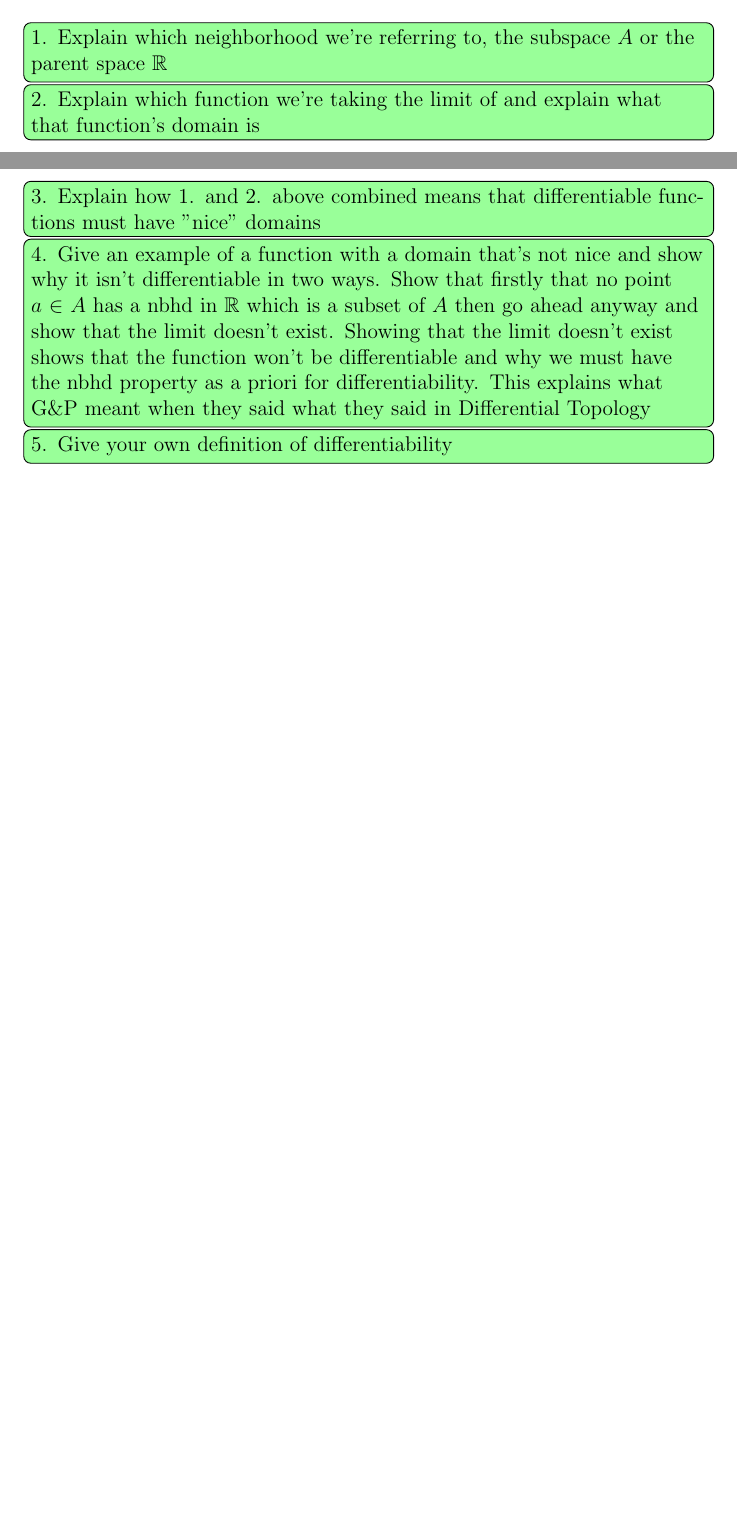
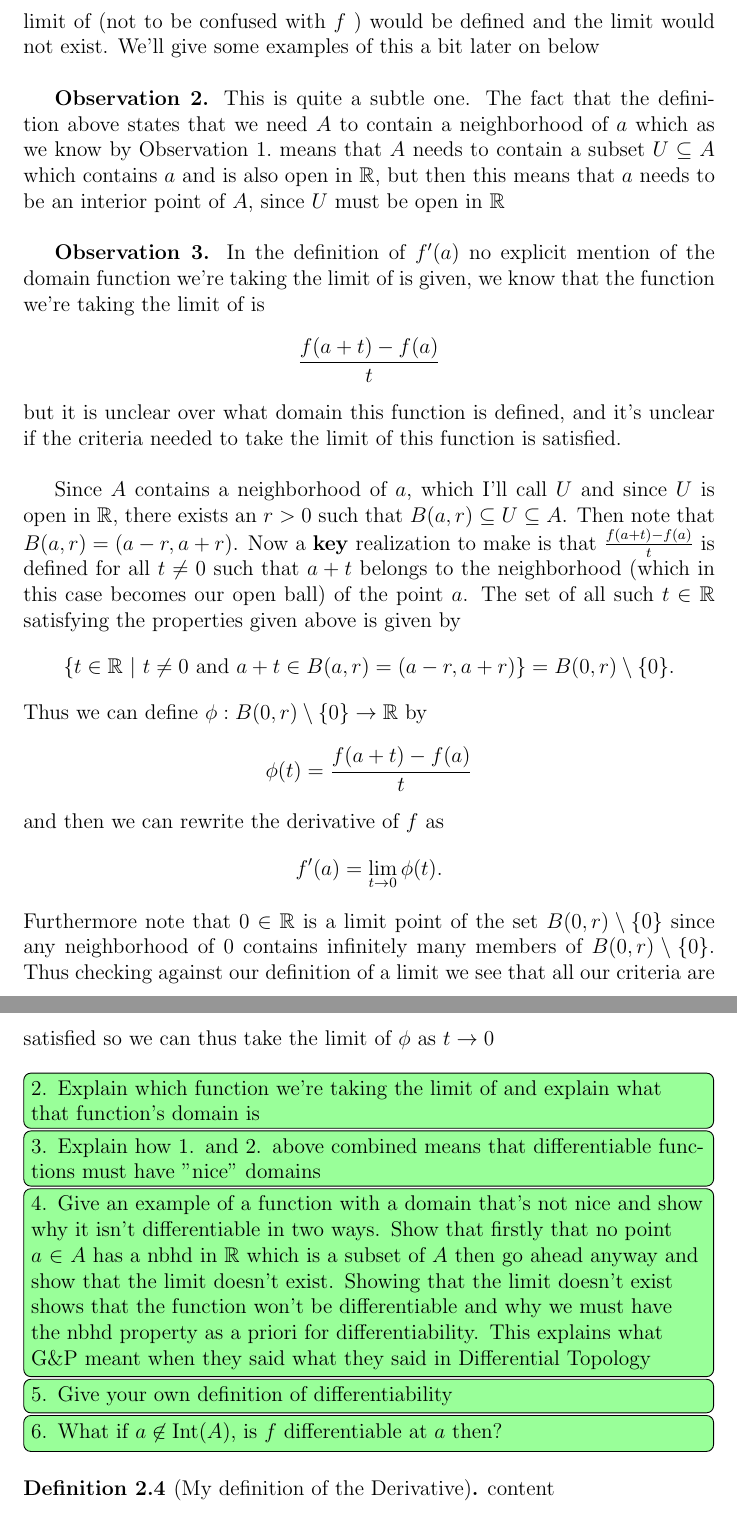
Before and after one commit to Shimal98/User-s-Guide-to-Calculus-in-R-n, a LaTeX paper (main.tex): two parts of pages 3 and 4 of 4 before the commit and two parts of pages 4 and 5 of 5 after it, joined at a grey line, cut at the place of the change, the shorter picture padded with empty space. Compiled offline with pdfLaTeX.

Commit message:
Major updates

```diff
--- a/main.tex
+++ b/main.tex
@@ -72,9 +74,26 @@
 
 	Understanding this definition will not only bridge the gap between high-school level mathematics and more advanced pure mathematics, but it will also give the reader an idea into the amount of mathematical maturity (e.g asking the simplest questions, which people sometimes say are silly questions) needed to truly understand concepts. Okay I'll shut up for now and proceed to unpack this definition. \\
 
-	\todo[inline, color=green!40]{1. Explain which neighborhood we're referring to, the subspace $A$ or the parent space $\mathbb{R}$}
+	\textbf{Observation 1.}  The neighbourhood of $a$ that Munkres is referring to is an open set $U \subseteq A$  containing $a$ that is open in $\mathbb{R}$ as opposed to $U$ being open in the subspace $A$. But what would happen if we wanted the neighborhood of $a$ to be an open set of the subspace $A$ as opposed to $\mathbb{R}$? Well then we could have all kinds of wacky domains on which the function  we're taking the limit of (not to be confused with $f$ ) would be defined and the limit would not exist. We'll give some examples of this a bit later on below \\
+
+	\textbf{Observation 2.} This is quite a subtle one. The fact that the definition above states that we need $A$ to contain a neighborhood of $a$ which as we know by Observation $1.$ means that $A$ needs to contain a subset $U \subseteq A$ which contains $a$ and is also open in $\mathbb{R}$, but then this means that $a$ needs to be an interior point of $A$, since $U$ must be open in $\mathbb{R}$ \\
+
+	\textbf{Observation 3.} In the definition of $f'(a)$ no explicit mention of the domain function we're taking the limit of is given, we know that the function we're taking the limit of is $$\frac{f(a+t) - f(a)}{t}$$ but it is unclear over what domain this function is defined, and it's unclear if the criteria needed to take the limit of this function is satisfied. \\
+
+	Since $A$ contains a neighborhood of $a$, which I'll call $U$ and since $U$ is open in $\mathbb{R}$, there exists an $r > 0$ such that $B(a, r) \subseteq U \subseteq A$.  Then note that $B(a, r) = (a-r, a+r)$. Now a \textbf{key} realization to make is that $\frac{f(a+t) - f(a)}{t}$ is defined for all $t \neq 0$ such that $a + t$ belongs to the neighborhood (which in this case becomes our open ball) of the point $a$.
+	The set of all such $t \in \mathbb{R}$ satisfying the properties given above is given by $$\{t \in \mathbb{R} \ | \  t\neq 0 \text{ and } a+t \in B(a, r) = (a-r, a+r)\} = B(0, r) \setminus \{0\}.$$ Thus we can define $\phi : B(0, r) \setminus \{0\} \to \mathbb{R}$ by $$\phi(t) = \frac{f(a+t) - f(a)}{t}$$ and then we can rewrite the derivative of $f$ as $$f'(a) = \lim_{t \to 0} \phi(t).$$ Furthermore note that $0 \in \mathbb{R}$ is a limit point of the set $B(0, r) \setminus \{0\}$ since any neighborhood of $0$ contains infinitely many members of $B(0, r) \setminus \{0\}$. Thus checking against our definition of a limit we see that all our criteria are satisfied so we can thus take the limit of $\phi$ as $t \to 0$\\
+
+
+
+
 	\todo[inline, color=green!40]{2. Explain which function we're taking the limit of and explain what that function's domain is}
 	\todo[inline, color=green!40]{3. Explain how 1. and 2. above combined means that differentiable functions must have "nice" domains}
 	\todo[inline, color=green!40]{4. Give an example of a function with a domain that's not nice and show why it isn't differentiable in two ways. Show that firstly that no point $a \in A$ has a nbhd in $\mathbb{R}$  which is  a subset of $A$ then go ahead anyway and show that the limit doesn't exist. Showing that the limit doesn't exist shows that the function won't be differentiable and why we must have the nbhd property as a priori for differentiability. This explains what G\&P meant when they said what they said in Differential Topology}
 	\todo[inline, color=green!40]{5. Give your own definition of differentiability}
+	\todo[inline, color=green!40]{6. What if $a \not\in \operatorname{Int}(A)$, is $f$ differentiable at $a$ then?}
+
+
+	\begin{definition}[My definition of the Derivative]
+		content
+	\end{definition}
 \end{document}
```
Also changed, not shown: main.pdf, main.tex (2 more changed lines), 3 other files.
